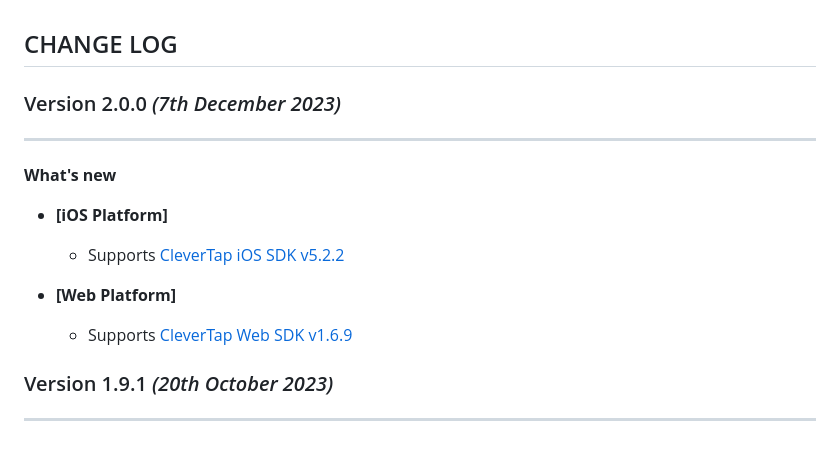
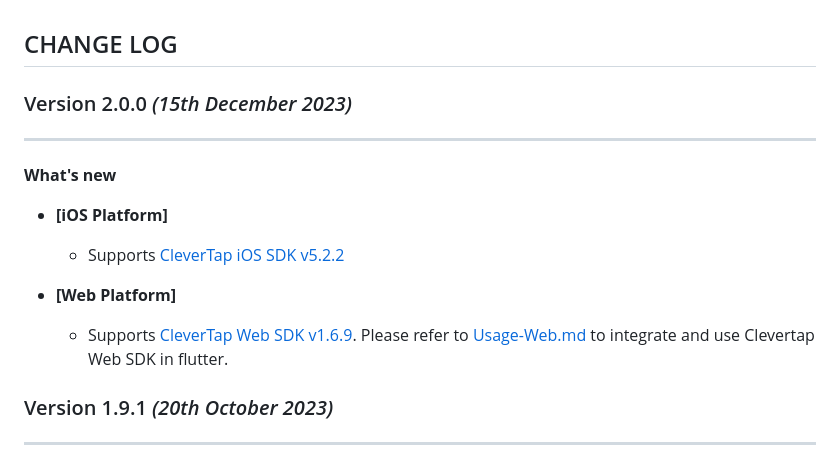
Before and after one commit to CleverTap/clevertap-flutter, a Markdown page: CHANGELOG.md, the part around the change. Drawn GitHub-style.

Commit message:
fix(SDK - 3219) : Updated changelog and Usage file

```diff
--- a/CHANGELOG.md
+++ b/CHANGELOG.md
@@ -1,13 +1,13 @@
 ## CHANGE LOG
 
-### Version 2.0.0 *(7th December 2023)*
+### Version 2.0.0 *(15th December 2023)*
 -------------------------------------------
 **What's new**
 * **[iOS Platform]**
   * Supports [CleverTap iOS SDK v5.2.2](https://github.com/CleverTap/clevertap-ios-sdk/releases/tag/5.2.2)
 
 * **[Web Platform]**
-  * Supports [CleverTap Web SDK v1.6.9](https://github.com/CleverTap/clevertap-web-sdk/releases/tag/v1.6.9)
+  * Supports [CleverTap Web SDK v1.6.9](https://github.com/CleverTap/clevertap-web-sdk/releases/tag/v1.6.9). Please refer to [Usage-Web.md](https://github.com/CleverTap/clevertap-flutter/blob/master/doc/Usage-Web.md) to integrate and use Clevertap Web SDK in flutter.
 
 
 ### Version 1.9.1 *(20th October 2023)*
```
Also changed, not shown: doc/Usage-Web.md (+5 -5 lines).
